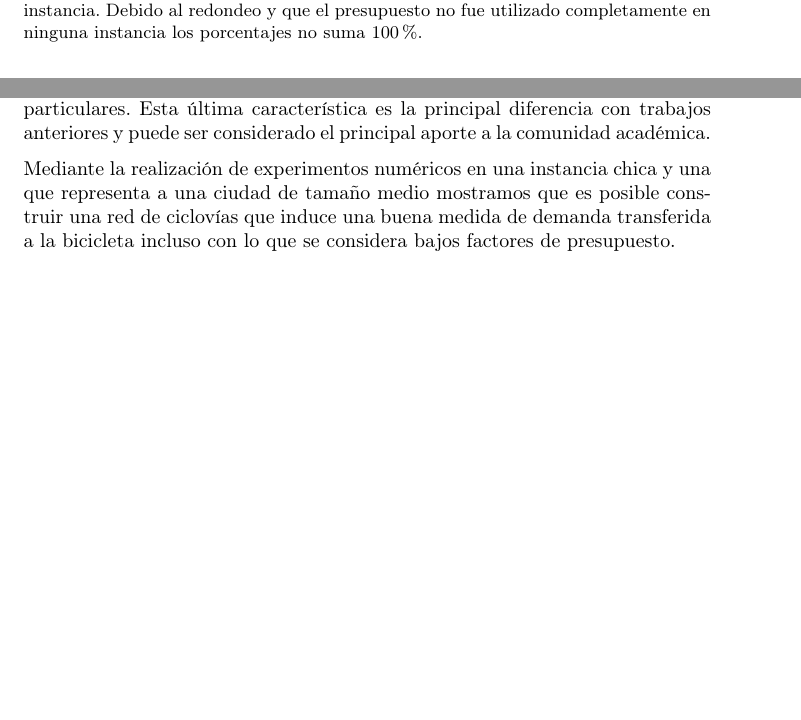
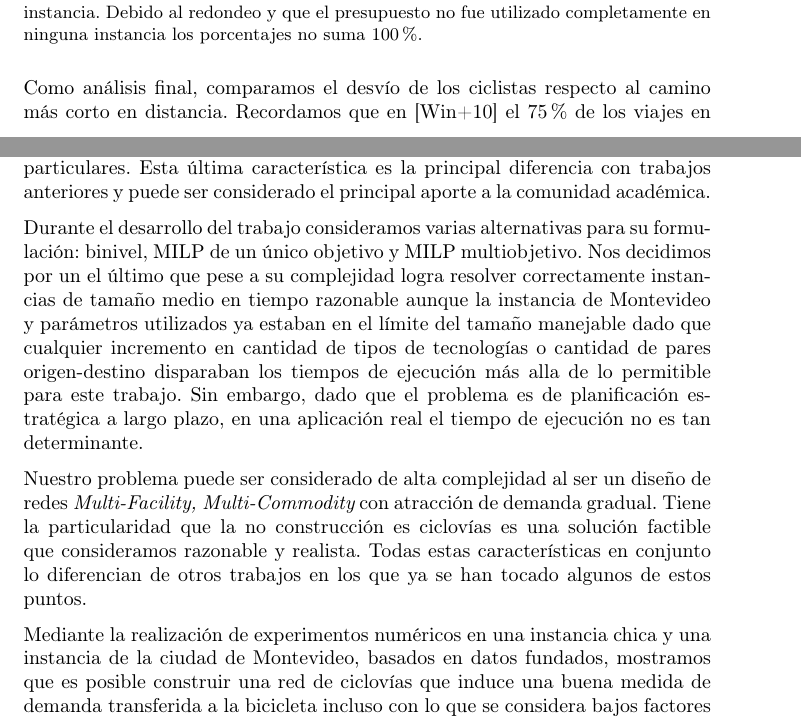
Before and after one commit to joaquinco/bicycle-network-design, a LaTeX thesis (thesis/doc/document.tex): two parts of pages 54 and 57 of 65 before the commit and two parts of pages 54 and 57 of 66 after it, joined at a grey line, cut so that both start at the same text, the shorter picture padded with empty space. Compiled offline with pdfLaTeX.

```diff
--- a/thesis/doc/document.tex
+++ b/thesis/doc/document.tex
@@ -1153,11 +1153,17 @@
     \label{fig:montevideo_instances_infras}
   \end{figure}
 
+  Como análisis final, comparamos el desvío de los ciclistas respecto al camino más corto en distancia. Recordamos que en \cite{winters2010} el 75\% de los viajes en bici se desvían a lo sumo un 10\% del camino más corto y un 90\% se desvían hasta un 25\%.
+
   \section{Conclusiones y trabajo a futuro}
 
   En este trabajo proponemos una nueva variante del problema de diseño de ciclovías. Consideramos varios tipos de tecnologías y permitimos modelar el comportamiento de la demanda de manera que pueda adaptarse a diferentes realidades mediante la especificación de funciones de transferencia de demanda particulares. Esta última característica es la principal diferencia con trabajos anteriores y puede ser considerado el principal aporte a la comunidad académica.
 
-  Mediante la realización de experimentos numéricos en una instancia chica y una que representa a una ciudad de tamaño medio mostramos que es posible construir una red de ciclovías que induce una buena medida de demanda transferida a la bicicleta incluso con lo que se considera bajos factores de presupuesto.
+  Durante el desarrollo del trabajo consideramos varias alternativas para su formulación: binivel, MILP de un único objetivo y MILP multiobjetivo. Nos decidimos por un el último que pese a su complejidad logra resolver correctamente instancias de tamaño medio en tiempo razonable aunque la instancia de Montevideo y parámetros utilizados ya estaban en el límite del tamaño manejable dado que cualquier incremento en cantidad de tipos de tecnologías o cantidad de pares origen-destino disparaban los tiempos de ejecución más alla de lo permitible para este trabajo. Sin embargo, dado que el problema es de planificación estratégica a largo plazo, en una aplicación real el tiempo de ejecución no es tan determinante.
+
+  Nuestro problema puede ser considerado de alta complejidad al ser un diseño de redes {\it Multi-Facility, Multi-Commodity} con atracción de demanda gradual. Tiene la particularidad que la no construcción es ciclovías es una solución factible que consideramos razonable y realista. Todas estas características en conjunto lo diferencian de otros trabajos en los que ya se han tocado algunos de estos puntos.
+
+  Mediante la realización de experimentos numéricos en una instancia chica y una instancia de la ciudad de Montevideo, basados en datos fundados, mostramos que es posible construir una red de ciclovías que induce una buena medida de demanda transferida a la bicicleta incluso con lo que se considera bajos factores de presupuesto.
 
   A futuro, identificamos algunos caminos de trabajo. En primer lugar, extender la formulación propuesta en este trabajo para que considere otros aspectos manejados en otros trabajos como discontinuidades en los tipos de tecnologías \cite{baya2021}, integrar el concepto de camino seguro de manera que la demanda entre un origen y un destino pueda potencialmente ser satisfecha si existe una ciclovía que los une \cite{Duthie2014}, y permitir distinguir qué tipos de tecnologías se puede construir en cada arco de la red que puede ser necesario para contemplar las diferentes realidades dentro de una ciudad.
 
```
Also changed, not shown: thesis/resources/bicicircuitos_montevideo.png.
